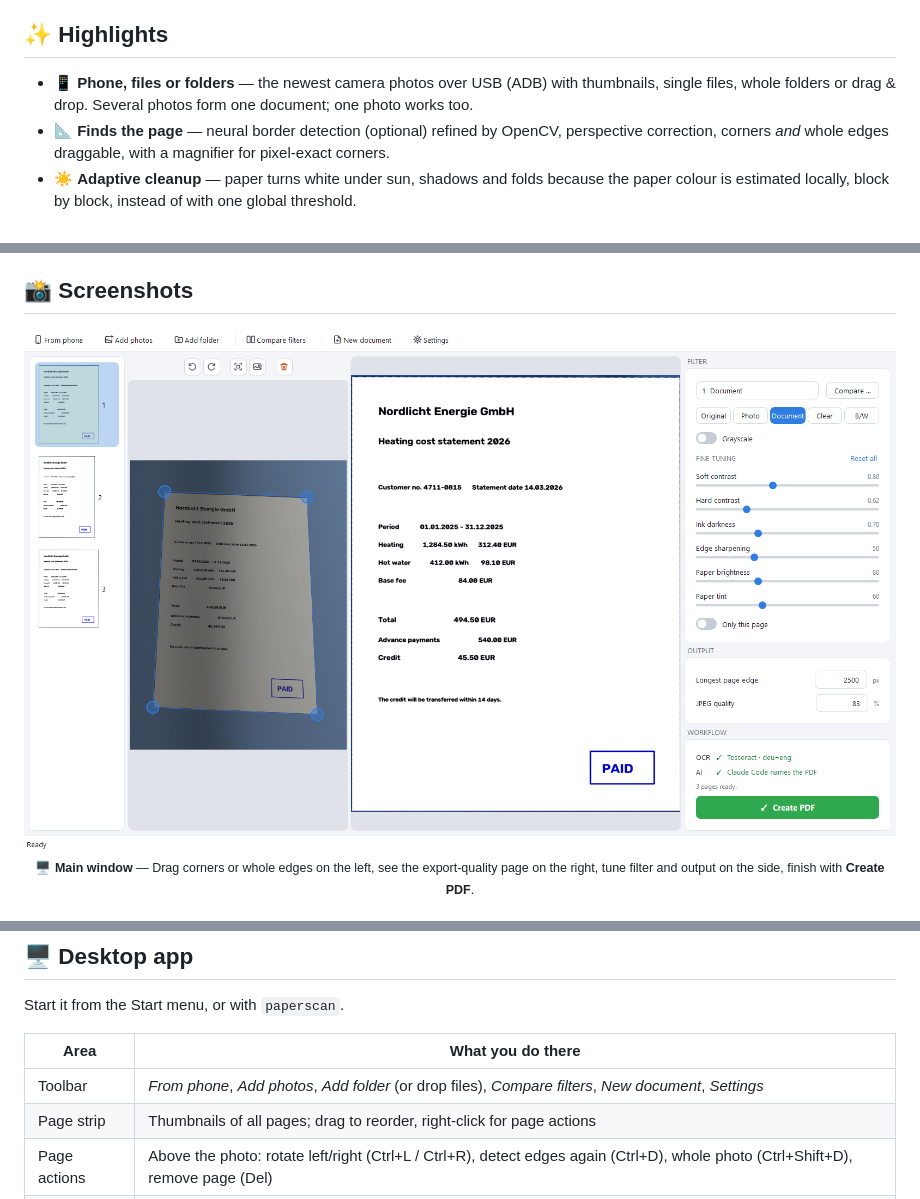
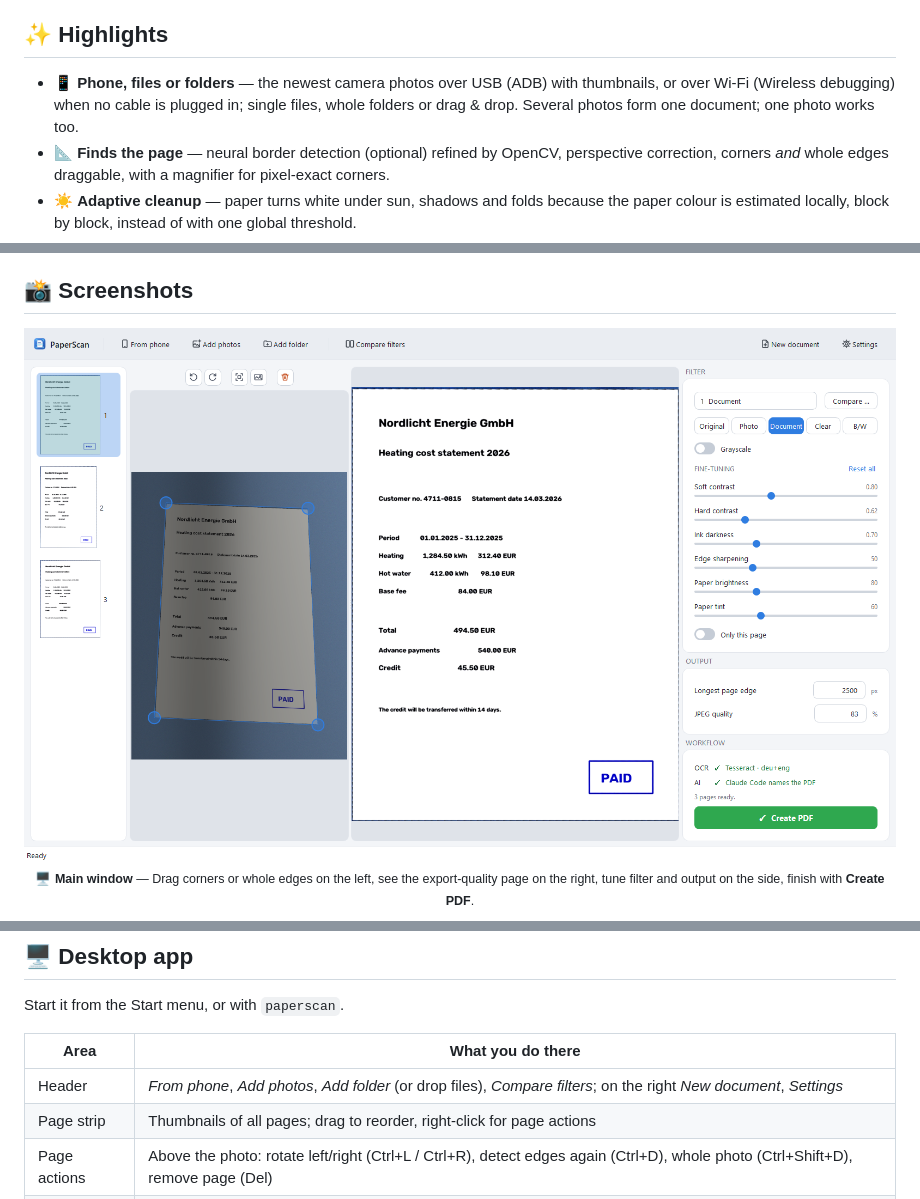
Before and after one commit to bjspi/PaperScan, a Markdown page: README.md, 3 parts joined by grey strips. Rendered like a GitHub page; pictures changed too: docs/assets/main-window.png.

```diff
--- a/README.md
+++ b/README.md
@@ -56,8 +56,8 @@ document itself. No scanner app, no cloud scanner service, no copying files arou
 
 ## ✨ Highlights
 
-- 📱 **Phone, files or folders** — the newest camera photos over USB (ADB) with thumbnails, single
-  files, whole folders or drag & drop. Several photos form one document; one photo works too.
+- 📱 **Phone, files or folders** — the newest camera photos over USB (ADB) with thumbnails, or over
+  Wi-Fi (Wireless debugging) when no cable is plugged in; single files, whole folders or drag & drop. Several photos form one document; one photo works too.
 - 📐 **Finds the page** — neural border detection (optional) refined by OpenCV, perspective
   correction, corners *and* whole edges draggable, with a magnifier for pixel-exact corners.
 - ☀️ **Adaptive cleanup** — paper turns white under sun, shadows and folds because the paper
@@ -175,7 +175,7 @@ Start it from the Start menu, or with `paperscan`.
 
 | Area | What you do there |
 | --- | --- |
-| Toolbar | *From phone*, *Add photos*, *Add folder* (or drop files), *Compare filters*, *New document*, *Settings* |
+| Header | *From phone*, *Add photos*, *Add folder* (or drop files), *Compare filters*; on the right *New document*, *Settings* |
 | Page strip | Thumbnails of all pages; drag to reorder, right-click for page actions |
 | Page actions | Above the photo: rotate left/right (Ctrl+L / Ctrl+R), detect edges again (Ctrl+D), whole photo (Ctrl+Shift+D), remove page (Del) |
 | Left view | The photo with the detected outline — drag corners or whole edges; a magnifier shows the spot |
```
Also changed, not shown: other parts of README.md (+1 -0 lines), docs/ARCHITECTURE.md (+4 -1 lines), docs/PLAN.md (+4 -4 lines), 12 other files.
